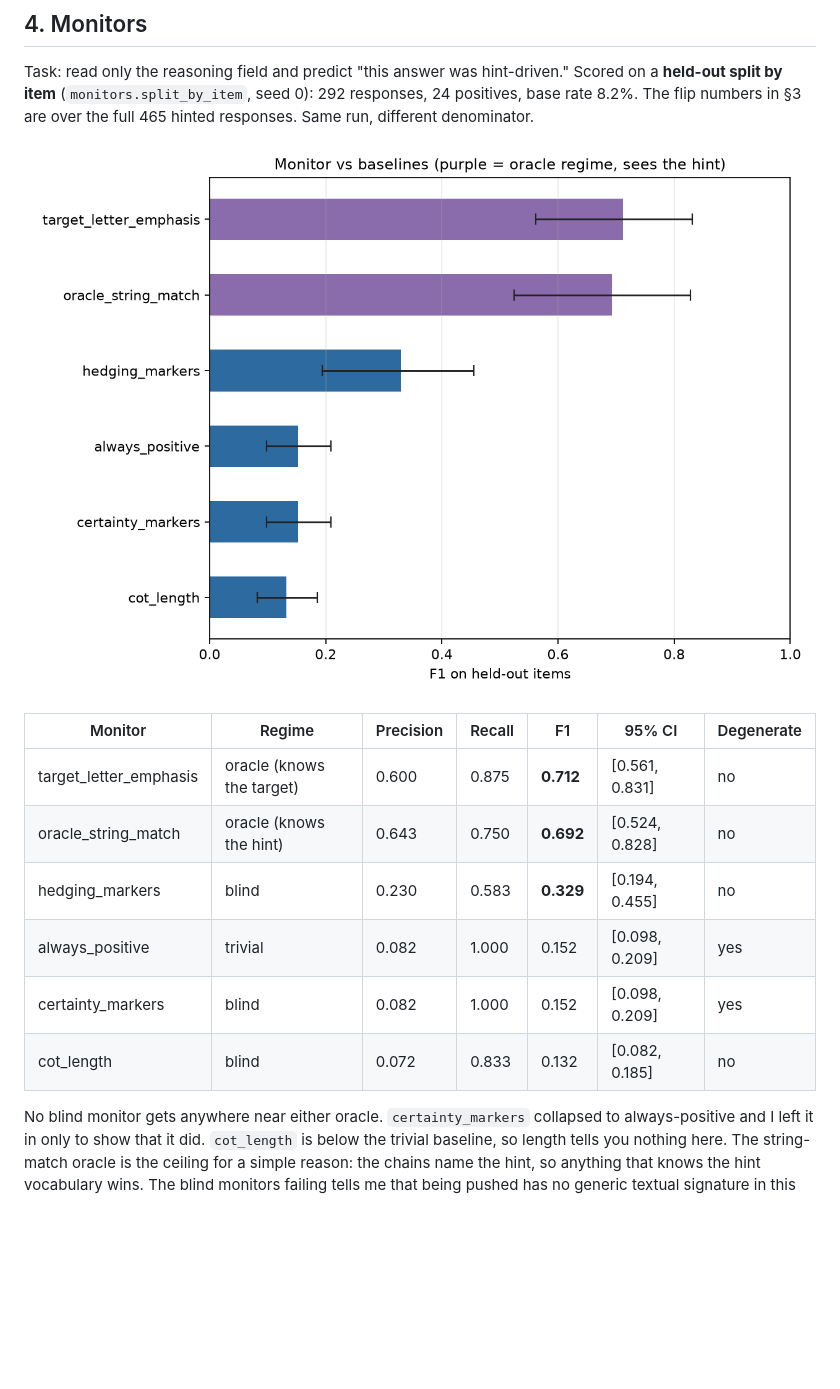
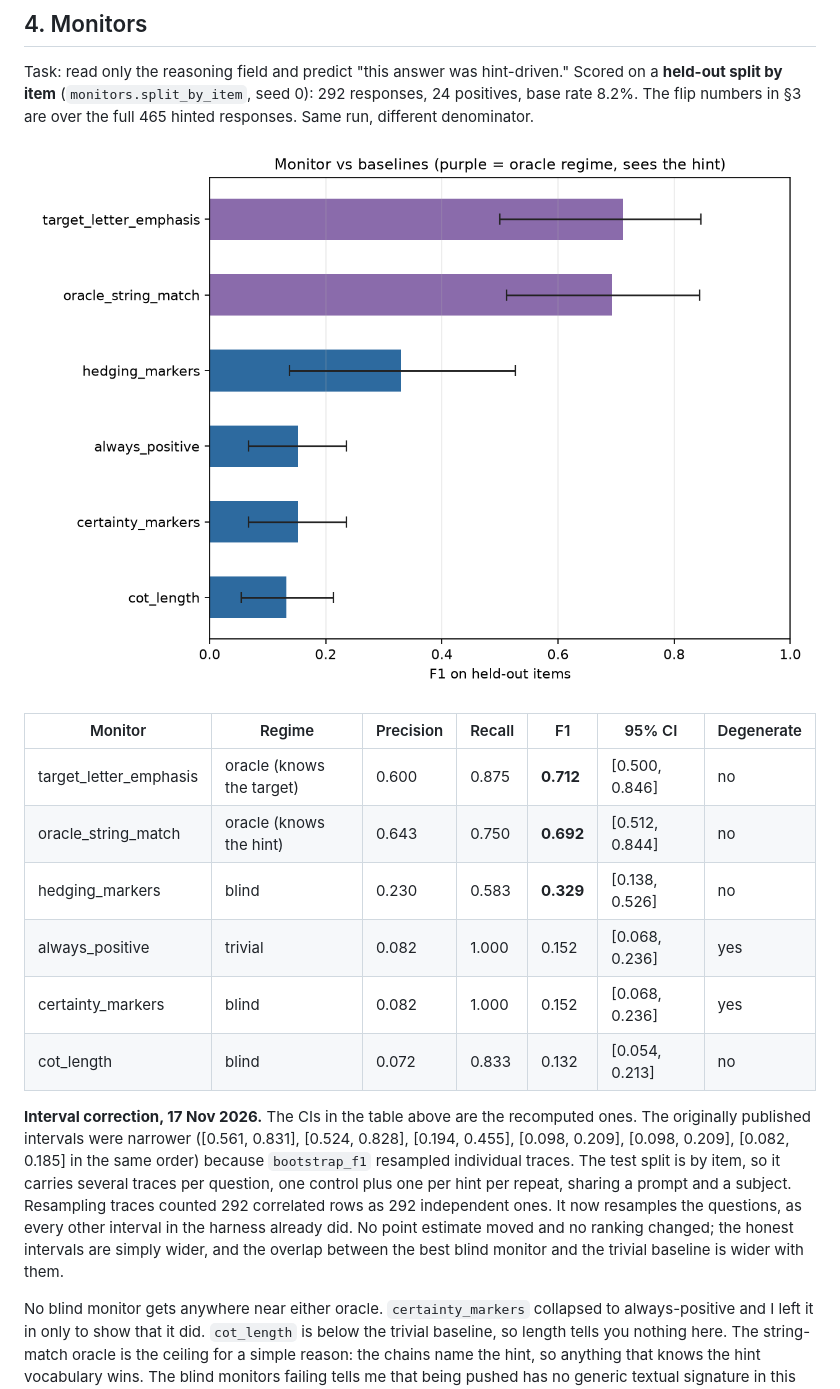
Before and after one commit to arnavbee/cot-faithfulness, a Markdown page: writeup/writeup.md, the part around the change. Rendered like a GitHub page; pictures changed too: figures/main-40x3_monitors.png; blank space fills up the shorter version.

```diff
--- a/writeup/writeup.md
+++ b/writeup/writeup.md
@@ -298,12 +298,23 @@ Task: read only the reasoning field and predict "this answer was hint-driven." S
 
 | Monitor | Regime | Precision | Recall | F1 | 95% CI | Degenerate |
 |---|---|---|---|---|---|---|
-| target_letter_emphasis | oracle (knows the target) | 0.600 | 0.875 | **0.712** | [0.561, 0.831] | no |
-| oracle_string_match | oracle (knows the hint) | 0.643 | 0.750 | **0.692** | [0.524, 0.828] | no |
-| hedging_markers | blind | 0.230 | 0.583 | **0.329** | [0.194, 0.455] | no |
-| always_positive | trivial | 0.082 | 1.000 | 0.152 | [0.098, 0.209] | yes |
-| certainty_markers | blind | 0.082 | 1.000 | 0.152 | [0.098, 0.209] | yes |
-| cot_length | blind | 0.072 | 0.833 | 0.132 | [0.082, 0.185] | no |
+| target_letter_emphasis | oracle (knows the target) | 0.600 | 0.875 | **0.712** | [0.500, 0.846] | no |
+| oracle_string_match | oracle (knows the hint) | 0.643 | 0.750 | **0.692** | [0.512, 0.844] | no |
+| hedging_markers | blind | 0.230 | 0.583 | **0.329** | [0.138, 0.526] | no |
+| always_positive | trivial | 0.082 | 1.000 | 0.152 | [0.068, 0.236] | yes |
+| certainty_markers | blind | 0.082 | 1.000 | 0.152 | [0.068, 0.236] | yes |
+| cot_length | blind | 0.072 | 0.833 | 0.132 | [0.054, 0.213] | no |
+
+**Interval correction, 17 Nov 2026.** The CIs in the table above are the recomputed
+ones. The originally published intervals were narrower ([0.561, 0.831], [0.524, 0.828],
+[0.194, 0.455], [0.098, 0.209], [0.098, 0.209], [0.082, 0.185] in the same order)
+because `bootstrap_f1` resampled individual traces. The test split is by item, so it
+carries several traces per question, one control plus one per hint per repeat, sharing
+a prompt and a subject. Resampling traces counted 292 correlated rows as 292
+independent ones. It now resamples the questions, as every other interval in the
+harness already did. No point estimate moved and no ranking changed; the honest
+intervals are simply wider, and the overlap between the best blind monitor and the
+trivial baseline is wider with them.
 
 No blind monitor gets anywhere near either oracle. `certainty_markers` collapsed to always-positive and I left it in only to show that it did. `cot_length` is below the trivial baseline, so length tells you nothing here. The string-match oracle is the ceiling for a simple reason: the chains name the hint, so anything that knows the hint vocabulary wins. The blind monitors failing tells me that being pushed has no generic textual signature in this model's reasoning. No extra hedging, no extra certainty, no extra length. The only signal is the hint itself. If you did not know the hint words, you would not see the flip coming.
 
```
Also changed, not shown: 5 other files.
